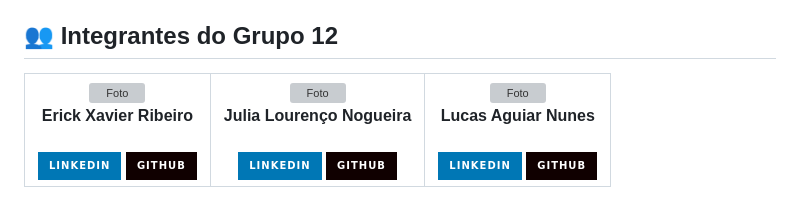
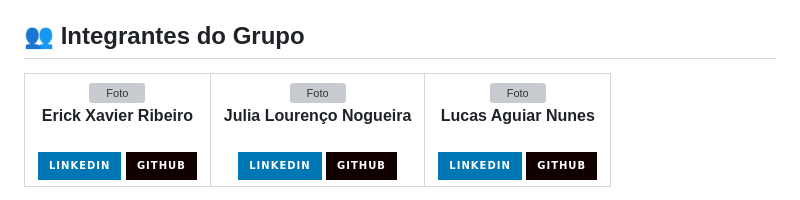
Before and after one commit to LucasAguiarN/ToDoListMVC, a Markdown page: README.md, the part around the change. Rendered like a GitHub page; badges without logos; grey boxes are pictures that could not be loaded.

Commit message:
Update group title in README.md

```diff
--- a/README.md
+++ b/README.md
@@ -41,7 +41,7 @@ várias Tarefas).<br>
 
 <br>
 
-<h2 id="grupo">👥 Integrantes do Grupo 12</h2>
+<h2 id="grupo">👥 Integrantes do Grupo</h2>
 <table align="center">
   <tr>
     <td align="center">
```
